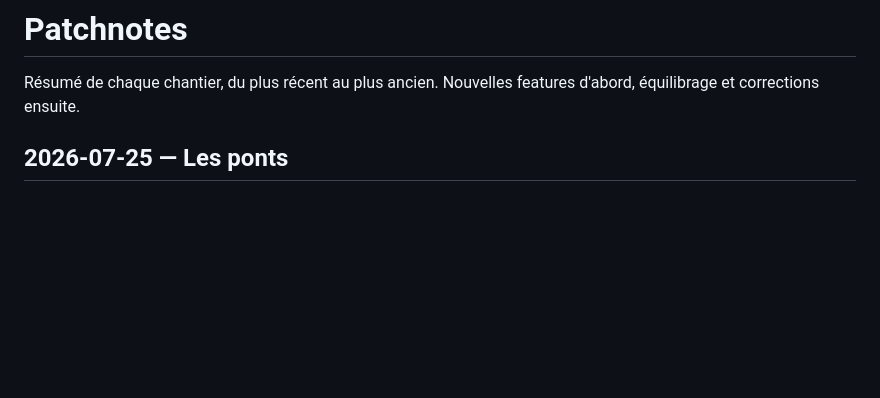
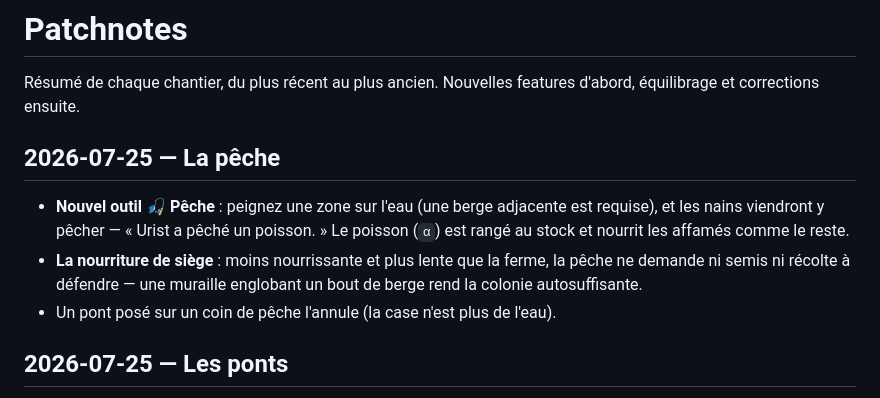
Before and after one commit to DeGraciaMathieu/dwarf, a Markdown page: PATCHNOTES.md, the part around the change. Rendered like a GitHub page; blank space fills up the shorter version.

Commit message:
docs: patchnote de la pêche
Co-Authored-By: Claude Fable 5 <noreply@anthropic.com>

```diff
--- a/PATCHNOTES.md
+++ b/PATCHNOTES.md
@@ -1,6 +1,12 @@
 # Patchnotes
 
 Résumé de chaque chantier, du plus récent au plus ancien. Nouvelles features d'abord, équilibrage et corrections ensuite.
+
+## 2026-07-25 — La pêche
+
+- **Nouvel outil 🎣 Pêche** : peignez une zone sur l'eau (une berge adjacente est requise), et les nains viendront y pêcher — « Urist a pêché un poisson. » Le poisson (`α`) est rangé au stock et nourrit les affamés comme le reste.
+- **La nourriture de siège** : moins nourrissante et plus lente que la ferme, la pêche ne demande ni semis ni récolte à défendre — une muraille englobant un bout de berge rend la colonie autosuffisante.
+- Un pont posé sur un coin de pêche l'annule (la case n'est plus de l'eau).
 
 ## 2026-07-25 — Les ponts
 
```
